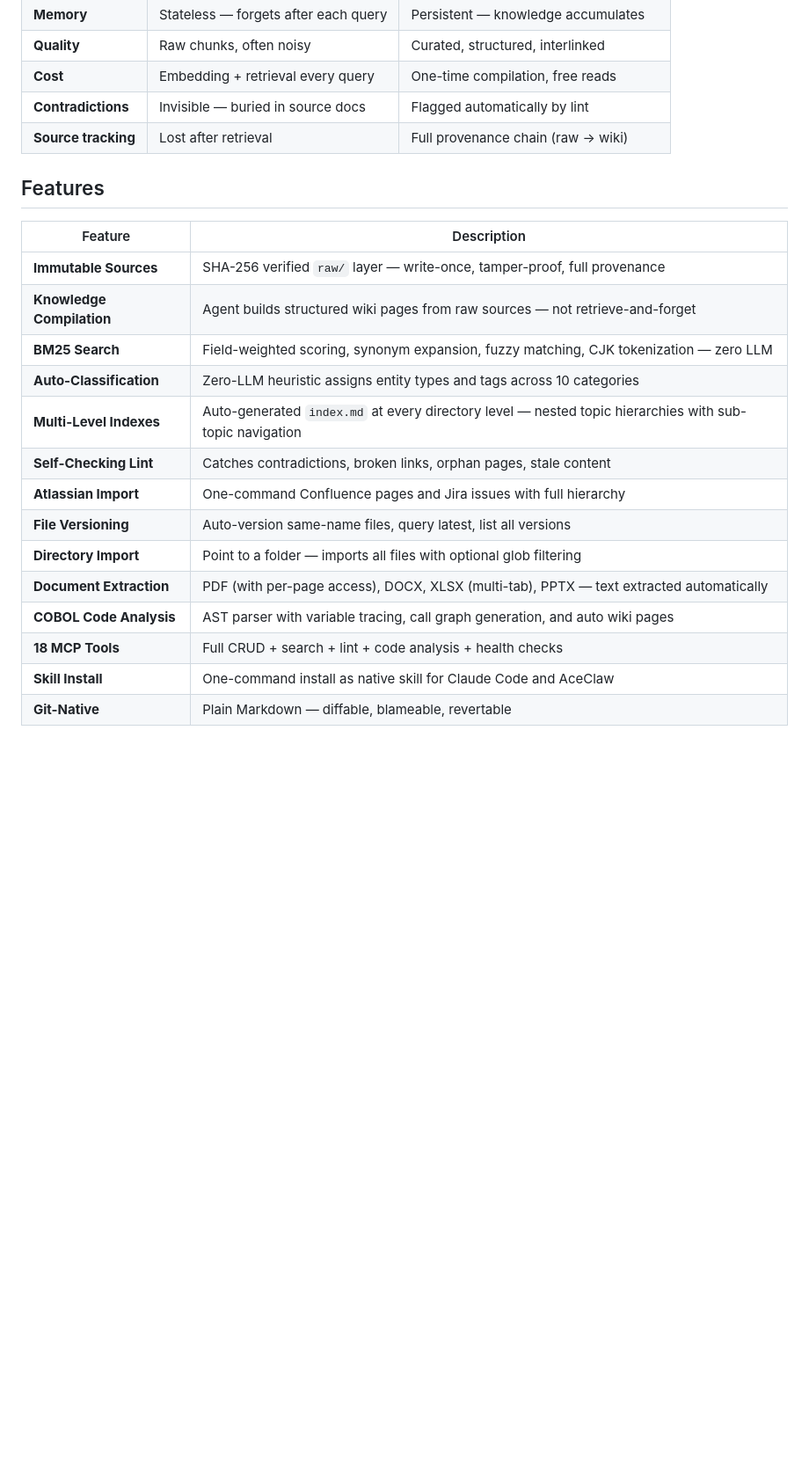
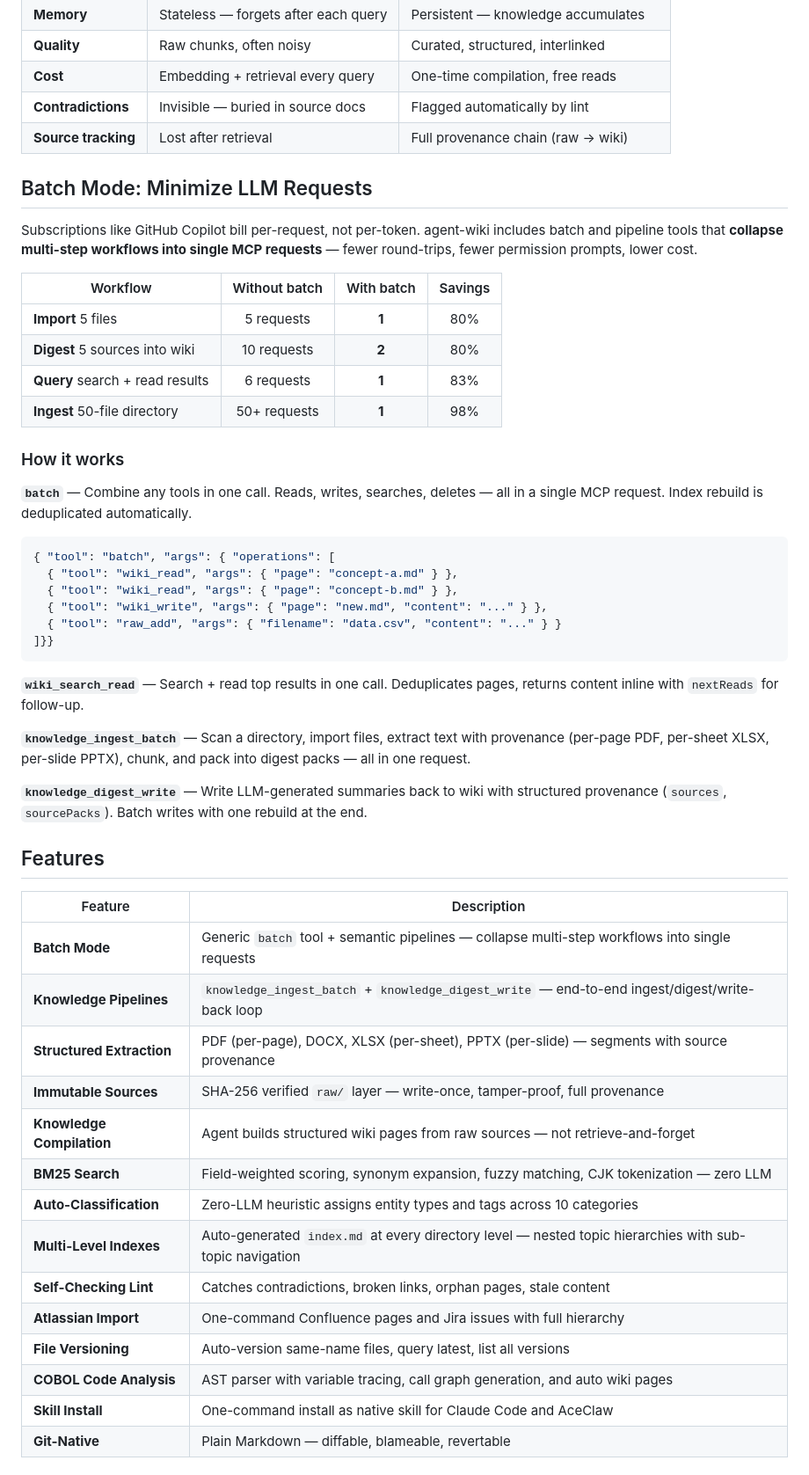
Before and after one commit to xinhuagu/agent-wiki, a Markdown page: README.md, the part around the change. Shown at 88% size. Drawn GitHub-style; blank space fills up the shorter version.

Commit message:
docs: add Batch Mode section to README highlighting LLM request reduction
Feature table showing 80-98% request savings across import, digest,
query, and ingest workflows. Includes batch tool example and
descriptions of wiki_search_read, knowledge_ingest_batch, and
knowledge_digest_write pipeline tools.

Co-Authored-By: Claude Opus 4.6 (1M context) <noreply@anthropic.com>

````diff
--- a/README.md
+++ b/README.md
@@ -60,10 +60,43 @@ That's it. Your agent now has a persistent, structured knowledge base.
 | **Contradictions** | Invisible — buried in source docs | Flagged automatically by lint |
 | **Source tracking** | Lost after retrieval | Full provenance chain (raw -> wiki) |
 
+## Batch Mode: Minimize LLM Requests
+
+Subscriptions like GitHub Copilot bill per-request, not per-token. agent-wiki includes batch and pipeline tools that **collapse multi-step workflows into single MCP requests** — fewer round-trips, fewer permission prompts, lower cost.
+
+| Workflow | Without batch | With batch | Savings |
+|----------|:---:|:---:|:---:|
+| **Import** 5 files | 5 requests | **1** | 80% |
+| **Digest** 5 sources into wiki | 10 requests | **2** | 80% |
+| **Query** search + read results | 6 requests | **1** | 83% |
+| **Ingest** 50-file directory | 50+ requests | **1** | 98% |
+
+### How it works
+
+**`batch`** — Combine any tools in one call. Reads, writes, searches, deletes — all in a single MCP request. Index rebuild is deduplicated automatically.
+
+```json
+{ "tool": "batch", "args": { "operations": [
+  { "tool": "wiki_read", "args": { "page": "concept-a.md" } },
+  { "tool": "wiki_read", "args": { "page": "concept-b.md" } },
+  { "tool": "wiki_write", "args": { "page": "new.md", "content": "..." } },
+  { "tool": "raw_add", "args": { "filename": "data.csv", "content": "..." } }
+]}}
+```
+
+**`wiki_search_read`** — Search + read top results in one call. Deduplicates pages, returns content inline with `nextReads` for follow-up.
+
+**`knowledge_ingest_batch`** — Scan a directory, import files, extract text with provenance (per-page PDF, per-sheet XLSX, per-slide PPTX), chunk, and pack into digest packs — all in one request.
+
+**`knowledge_digest_write`** — Write LLM-generated summaries back to wiki with structured provenance (`sources`, `sourcePacks`). Batch writes with one rebuild at the end.
+
 ## Features
 
 | Feature | Description |
 |---------|-------------|
+| **Batch Mode** | Generic `batch` tool + semantic pipelines — collapse multi-step workflows into single requests |
+| **Knowledge Pipelines** | `knowledge_ingest_batch` + `knowledge_digest_write` — end-to-end ingest/digest/write-back loop |
+| **Structured Extraction** | PDF (per-page), DOCX, XLSX (per-sheet), PPTX (per-slide) — segments with source provenance |
 | **Immutable Sources** | SHA-256 verified `raw/` layer — write-once, tamper-proof, full provenance |
 | **Knowledge Compilation** | Agent builds structured wiki pages from raw sources — not retrieve-and-forget |
 | **BM25 Search** | Field-weighted scoring, synonym expansion, fuzzy matching, CJK tokenization — zero LLM |
@@ -72,10 +105,7 @@ That's it. Your agent now has a persistent, structured knowledge base.
 | **Self-Checking Lint** | Catches contradictions, broken links, orphan pages, stale content |
 | **Atlassian Import** | One-command Confluence pages and Jira issues with full hierarchy |
 | **File Versioning** | Auto-version same-name files, query latest, list all versions |
-| **Directory Import** | Point to a folder — imports all files with optional glob filtering |
-| **Document Extraction** | PDF (with per-page access), DOCX, XLSX (multi-tab), PPTX — text extracted automatically |
 | **COBOL Code Analysis** | AST parser with variable tracing, call graph generation, and auto wiki pages |
-| **18 MCP Tools** | Full CRUD + search + lint + code analysis + health checks |
 | **Skill Install** | One-command install as native skill for Claude Code and AceClaw |
 | **Git-Native** | Plain Markdown — diffable, blameable, revertable |
 
````
